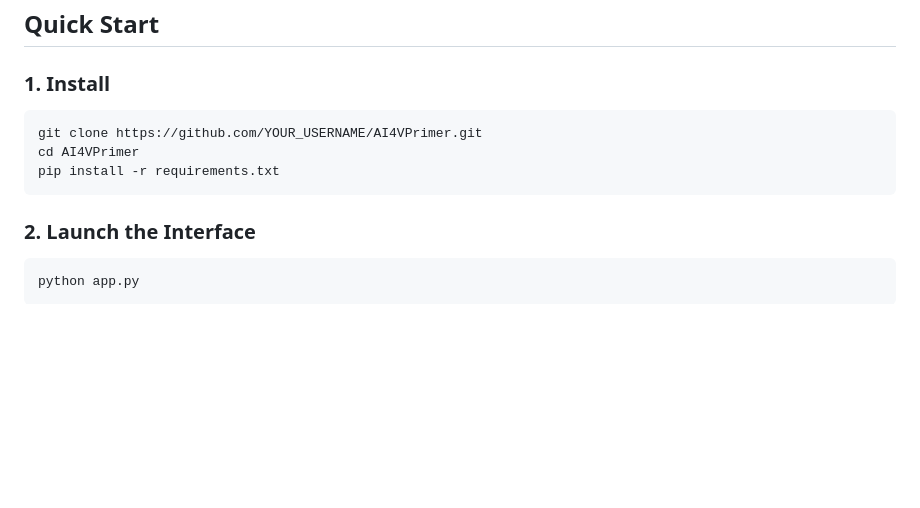
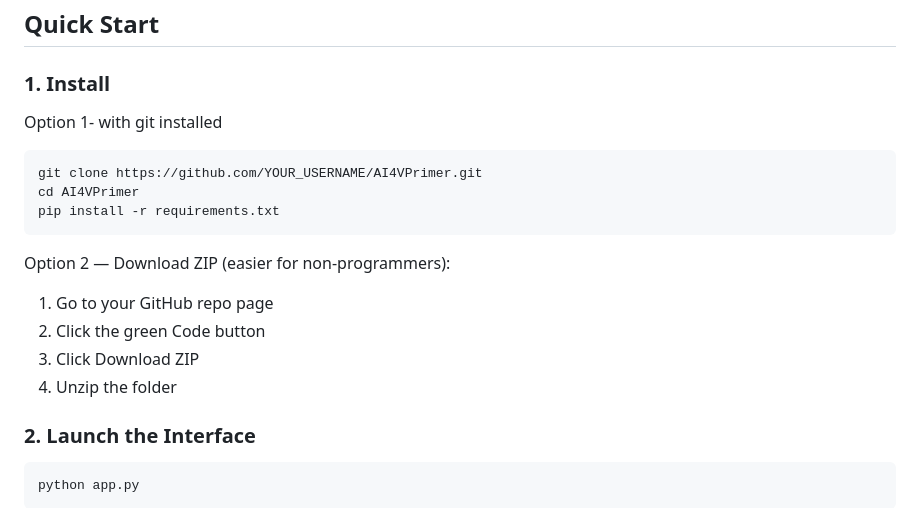
Before and after one commit to Nguyen205/AI4VPrimer_Influenza, a Markdown page: README.md, the part around the change. Rendered like a GitHub page; blank space fills up the shorter version.

````diff
--- a/README.md
+++ b/README.md
@@ -65,11 +65,18 @@ No Python knowledge needed. No risk of accidentally breaking the code.
 
 ### 1. Install
 
+Option 1- with git installed
 ```bash
 git clone https://github.com/YOUR_USERNAME/AI4VPrimer.git
 cd AI4VPrimer
 pip install -r requirements.txt
 ```
+Option 2 — Download ZIP (easier for non-programmers):
+
+   1. Go to your GitHub repo page
+   2. Click the green Code button
+   3. Click Download ZIP
+   4. Unzip the folder
 
 ### 2. Launch the Interface
 
````
